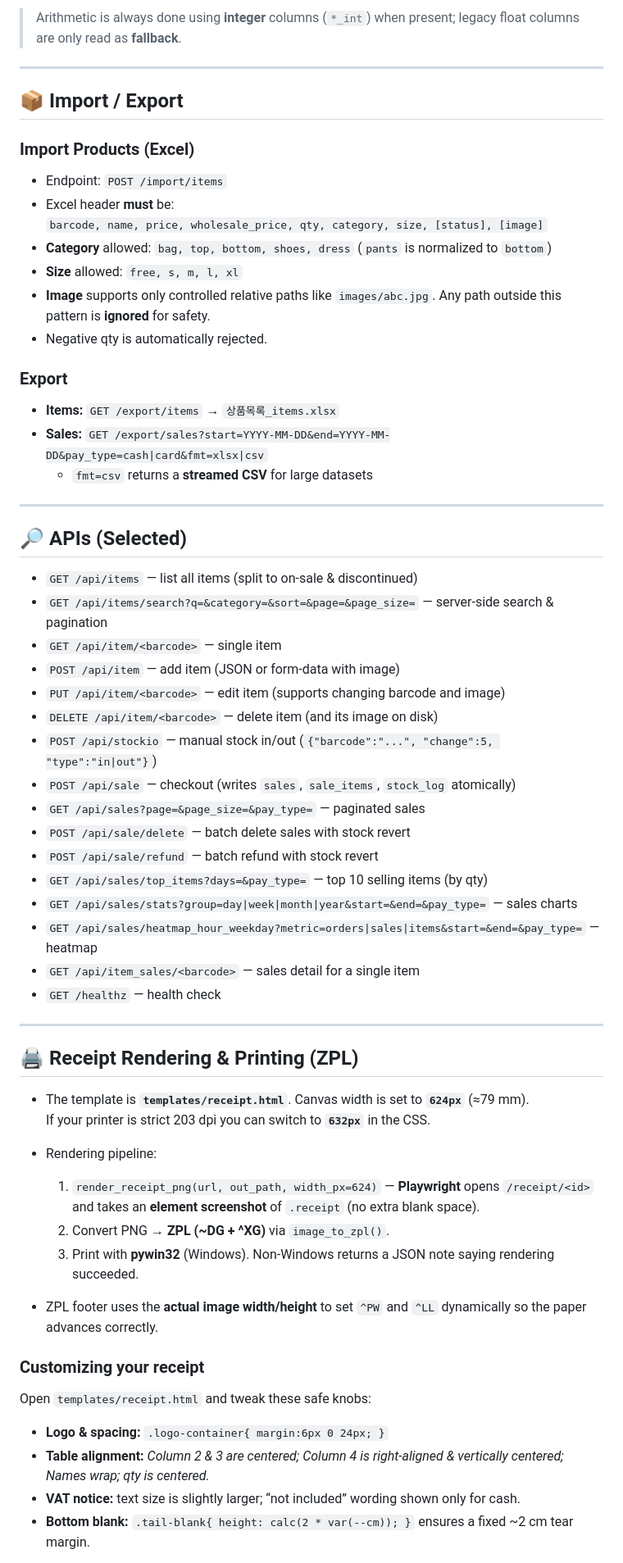
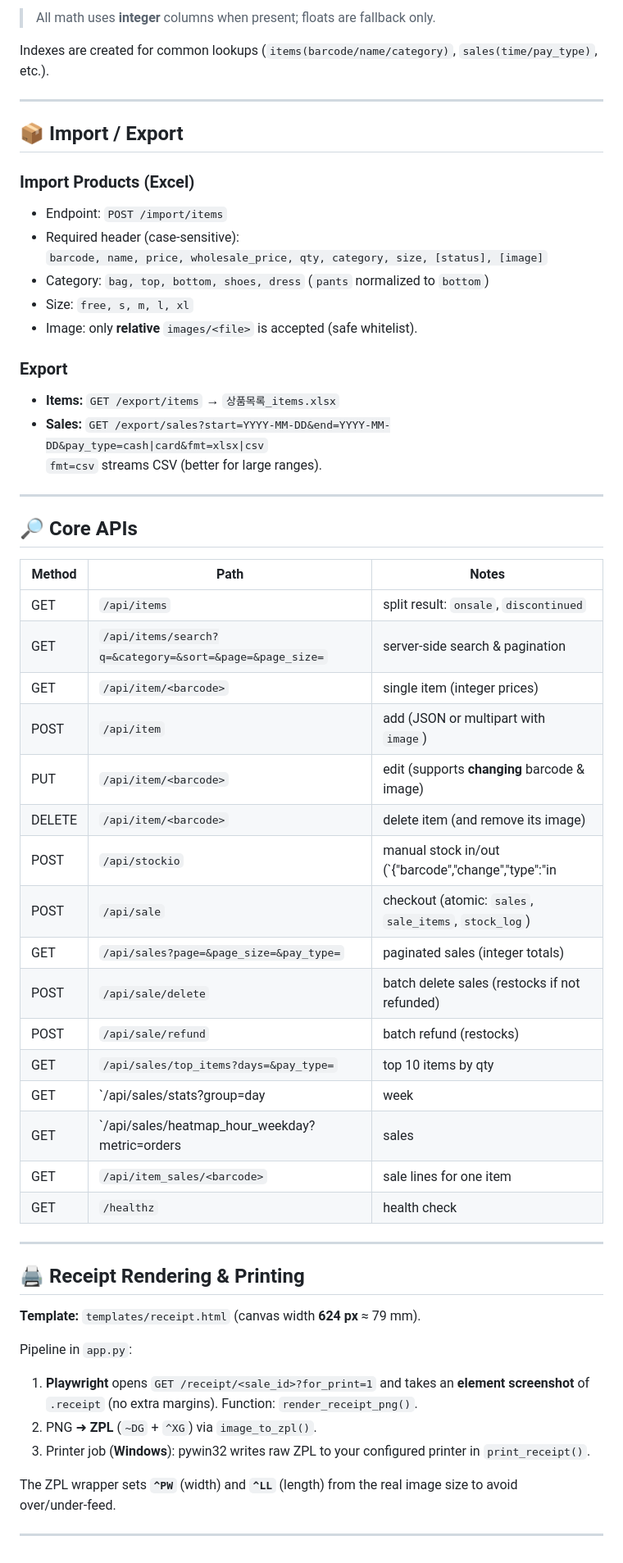
Before and after one commit to AHN2001hanyang/TreasurePOS, a Markdown page: README.md, the part around the change printed below. Shown: that part at 82% size. GitHub-like rendering.

```diff
--- a/README.md
+++ b/README.md
@@ -153,5 +166,7 @@ SQLite DB (`inventory.db`) with the following tables (created/migrated automatic
 
-> Arithmetic is always done using **integer** columns (`*_int`) when present; legacy float columns are only read as **fallback**.
+> All math uses **integer** columns when present; floats are fallback only.
+
+Indexes are created for common lookups (`items(barcode/name/category)`, `sales(time/pay_type)`, etc.).
 
 ---
 
@@ -160,59 +175,54 @@ SQLite DB (`inventory.db`) with the following tables (created/migrated automatic
 ### Import Products (Excel)
 
 - Endpoint: `POST /import/items`
-- Excel header **must** be:
+- Required header (case‑sensitive):
   `barcode, name, price, wholesale_price, qty, category, size, [status], [image]`
-- **Category** allowed: `bag, top, bottom, shoes, dress` (`pants` is normalized to `bottom`)
-- **Size** allowed: `free, s, m, l, xl`
-- **Image** supports only controlled relative paths like `images/abc.jpg`. Any path outside this pattern is **ignored** for safety.
-- Negative qty is automatically rejected.
+- Category: `bag, top, bottom, shoes, dress` (`pants` normalized to `bottom`)
+- Size: `free, s, m, l, xl`
+- Image: only **relative** `images/<file>` is accepted (safe whitelist).
 
 ### Export
 
 - **Items:** `GET /export/items` → `상품목록_items.xlsx`
 - **Sales:** `GET /export/sales?start=YYYY-MM-DD&end=YYYY-MM-DD&pay_type=cash|card&fmt=xlsx|csv`
-  - `fmt=csv` returns a **streamed CSV** for large datasets
+  `fmt=csv` streams CSV (better for large ranges).
 
 ---
 
-## 🔎 APIs (Selected)
+## 🔎 Core APIs
 
-- `GET /api/items` — list all items (split to on-sale & discontinued)
-- `GET /api/items/search?q=&category=&sort=&page=&page_size=` — server-side search & pagination
-- `GET /api/item/<barcode>` — single item
-- `POST /api/item` — add item (JSON or form-data with image)
-- `PUT /api/item/<barcode>` — edit item (supports changing barcode and image)
-- `DELETE /api/item/<barcode>` — delete item (and its image on disk)
-- `POST /api/stockio` — manual stock in/out (`{"barcode":"...", "change":5, "type":"in|out"}`)
-- `POST /api/sale` — checkout (writes `sales`, `sale_items`, `stock_log` atomically)
-- `GET /api/sales?page=&page_size=&pay_type=` — paginated sales
-- `POST /api/sale/delete` — batch delete sales with stock revert
-- `POST /api/sale/refund` — batch refund with stock revert
-- `GET /api/sales/top_items?days=&pay_type=` — top 10 selling items (by qty)
-- `GET /api/sales/stats?group=day|week|month|year&start=&end=&pay_type=` — sales charts
-- `GET /api/sales/heatmap_hour_weekday?metric=orders|sales|items&start=&end=&pay_type=` — heatmap
-- `GET /api/item_sales/<barcode>` — sales detail for a single item
-- `GET /healthz` — health check
+| Method | Path | Notes |
+|---|---|---|
+| GET | `/api/items` | split result: `onsale`, `discontinued` |
+| GET | `/api/items/search?q=&category=&sort=&page=&page_size=` | server‑side search & pagination |
+| GET | `/api/item/<barcode>` | single item (integer prices) |
+| POST | `/api/item` | add (JSON or multipart with `image`) |
+| PUT | `/api/item/<barcode>` | edit (supports **changing** barcode & image) |
+| DELETE | `/api/item/<barcode>` | delete item (and remove its image) |
+| POST | `/api/stockio` | manual stock in/out (`{"barcode","change","type":"in|out"}`) |
+| POST | `/api/sale` | checkout (atomic: `sales`, `sale_items`, `stock_log`) |
+| GET | `/api/sales?page=&page_size=&pay_type=` | paginated sales (integer totals) |
+| POST | `/api/sale/delete` | batch delete sales (restocks if not refunded) |
+| POST | `/api/sale/refund` | batch refund (restocks) |
+| GET | `/api/sales/top_items?days=&pay_type=` | top 10 items by qty |
+| GET | `/api/sales/stats?group=day|week|month|year&start=&end=&pay_type=` | totals/ orders grouped |
+| GET | `/api/sales/heatmap_hour_weekday?metric=orders|sales|items&start=&end=&pay_type=` | heatmap data |
+| GET | `/api/item_sales/<barcode>` | sale lines for one item |
+| GET | `/healthz` | health check |
 
 ---
 
-## 🖨️ Receipt Rendering & Printing (ZPL)
+## 🖨️ Receipt Rendering & Printing
 
-- The template is **`templates/receipt.html`**. Canvas width is set to **`624px`** (≈79 mm).
-  If your printer is strict 203 dpi you can switch to **`632px`** in the CSS.
-- Rendering pipeline:
-  1. `render_receipt_png(url, out_path, width_px=624)` — **Playwright** opens `/receipt/<id>` and takes an **element screenshot** of `.receipt` (no extra blank space).
-  2. Convert PNG → **ZPL (~DG + ^XG)** via `image_to_zpl()`.
-  3. Print with **pywin32** (Windows). Non-Windows returns a JSON note saying rendering succeeded.
+**Template:** `templates/receipt.html` (canvas width **624 px** ≈ 79 mm).
 
-- ZPL footer uses the **actual image width/height** to set `^PW` and `^LL` dynamically so the paper advances correctly.
+Pipeline in `app.py`:
 
-### Customizing your receipt
+1. **Playwright** opens `GET /receipt/<sale_id>?for_print=1` and takes an **element screenshot** of `.receipt` (no extra margins). Function: `render_receipt_png()`.
+2. PNG ➜ **ZPL** (`~DG` + `^XG`) via `image_to_zpl()`.
+3. Printer job (**Windows**): pywin32 writes raw ZPL to your configured printer in `print_receipt()`.
 
-Open `templates/receipt.html` and tweak these safe knobs:
+The ZPL wrapper sets **`^PW`** (width) and **`^LL`** (length) from the real image size to avoid over/under‑feed.
 
-- **Logo & spacing:** `.logo-container{ margin:6px 0 24px; }`
-- **Table alignment:** *Column 2 & 3 are centered; Column 4 is right-aligned & vertically centered; Names wrap; qty is centered.*
-- **VAT notice:** text size is slightly larger; “not included” wording shown only for cash.
-- **Bottom blank:** `.tail-blank{ height: calc(2 * var(--cm)); }` ensures a fixed ~2 cm tear margin.
+---
 
```
Also changed, not shown: other parts of README.md (+201 -158 lines).
